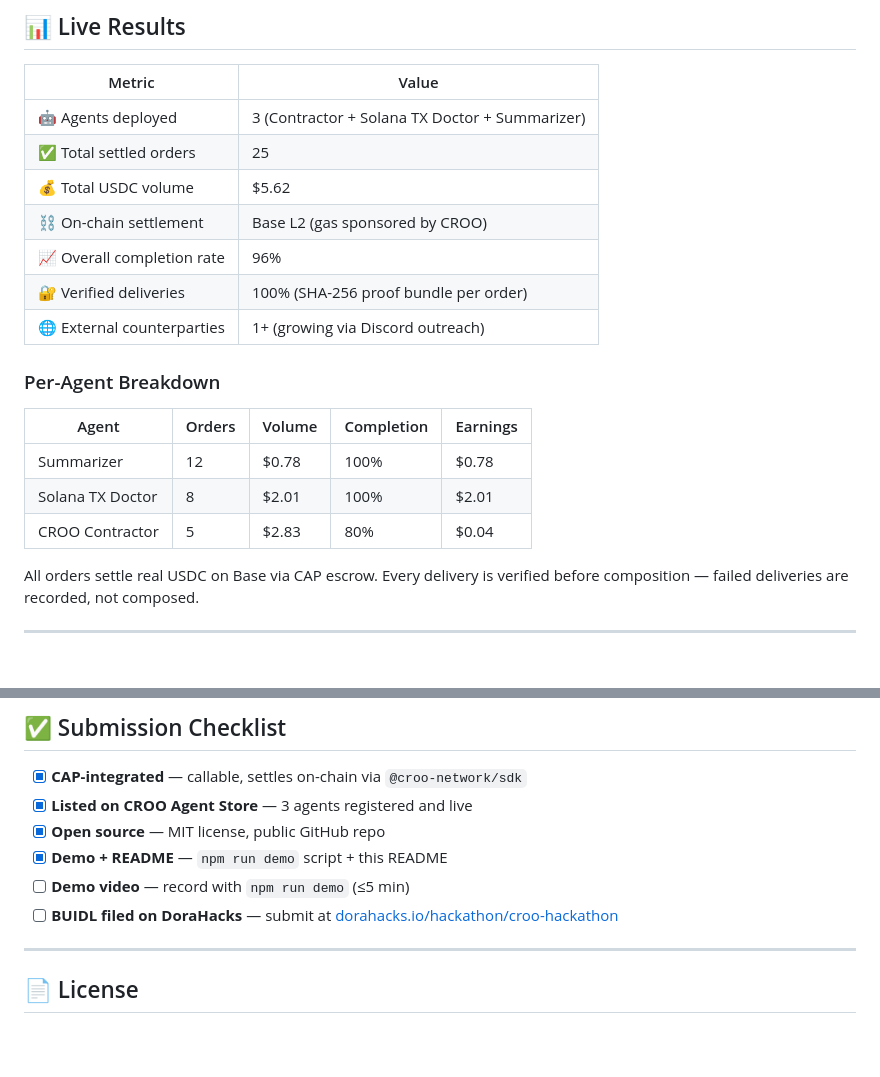
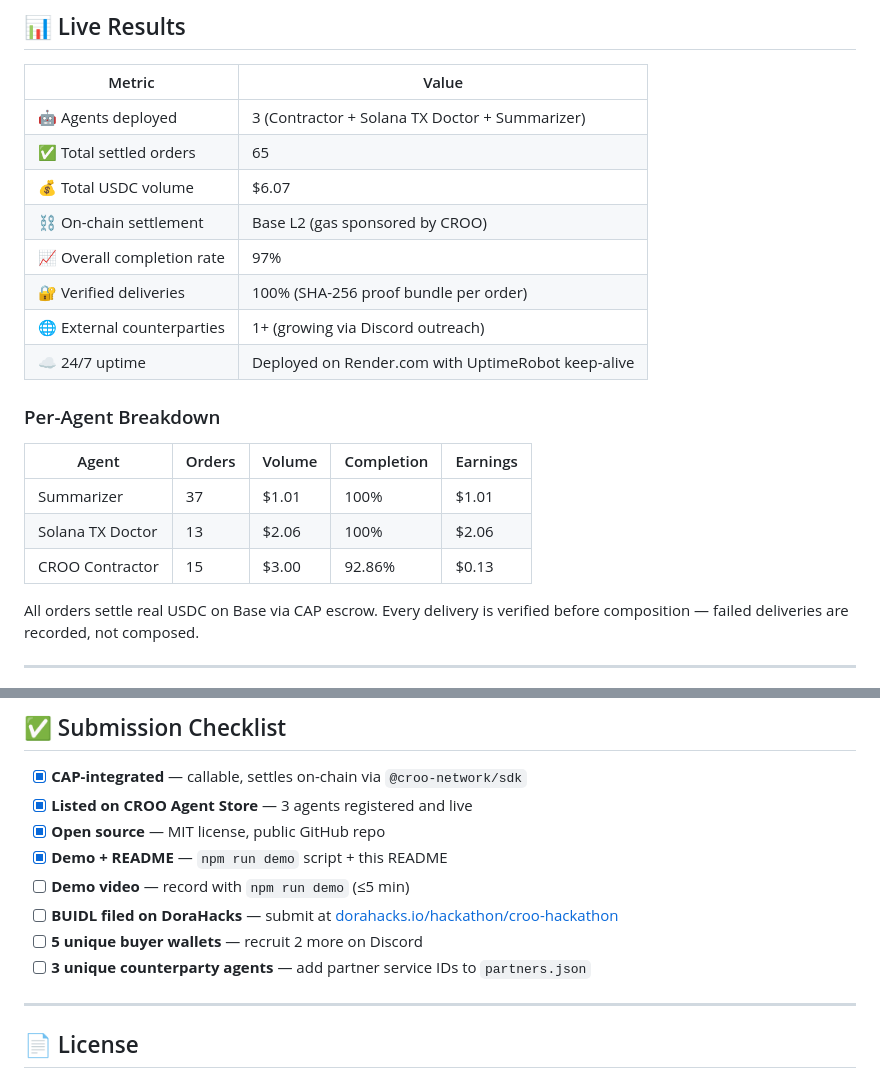
Before and after one commit to thesithunyein/croo-contractor-agent, a Markdown page: README.md, 2 parts joined by grey strips. Drawn GitHub-style; blank space fills up the shorter version.

Commit message:
update live results: 65 orders, .07 volume, 97% completion, Render 24/7 uptime

```diff
--- a/README.md
+++ b/README.md
@@ -34,20 +34,21 @@
 | Metric | Value |
 |--------|-------|
 | 🤖 Agents deployed | 3 (Contractor + Solana TX Doctor + Summarizer) |
-| ✅ Total settled orders | 25 |
-| 💰 Total USDC volume | $5.62 |
+| ✅ Total settled orders | 65 |
+| 💰 Total USDC volume | $6.07 |
 | ⛓️ On-chain settlement | Base L2 (gas sponsored by CROO) |
-| 📈 Overall completion rate | 96% |
+| 📈 Overall completion rate | 97% |
 | 🔐 Verified deliveries | 100% (SHA-256 proof bundle per order) |
 | 🌐 External counterparties | 1+ (growing via Discord outreach) |
+| ☁️ 24/7 uptime | Deployed on Render.com with UptimeRobot keep-alive |
 
 ### Per-Agent Breakdown
 
 | Agent | Orders | Volume | Completion | Earnings |
 |-------|--------|--------|------------|----------|
-| Summarizer | 12 | $0.78 | 100% | $0.78 |
-| Solana TX Doctor | 8 | $2.01 | 100% | $2.01 |
-| CROO Contractor | 5 | $2.83 | 80% | $0.04 |
+| Summarizer | 37 | $1.01 | 100% | $1.01 |
+| Solana TX Doctor | 13 | $2.06 | 100% | $2.06 |
+| CROO Contractor | 15 | $3.00 | 92.86% | $0.13 |
 
 All orders settle real USDC on Base via CAP escrow. Every delivery is verified before composition — failed deliveries are recorded, not composed.
 
@@ -331,6 +332,8 @@ CROO allows only one WebSocket per API key. Fan-out mode forces `concurrency = 1
 - [x] **Demo + README** — `npm run demo` script + this README
 - [ ] **Demo video** — record with `npm run demo` (≤5 min)
 - [ ] **BUIDL filed on DoraHacks** — submit at [dorahacks.io/hackathon/croo-hackathon](https://dorahacks.io/hackathon/croo-hackathon)
+- [ ] **5 unique buyer wallets** — recruit 2 more on Discord
+- [ ] **3 unique counterparty agents** — add partner service IDs to `partners.json`
 
 ---
 
```
